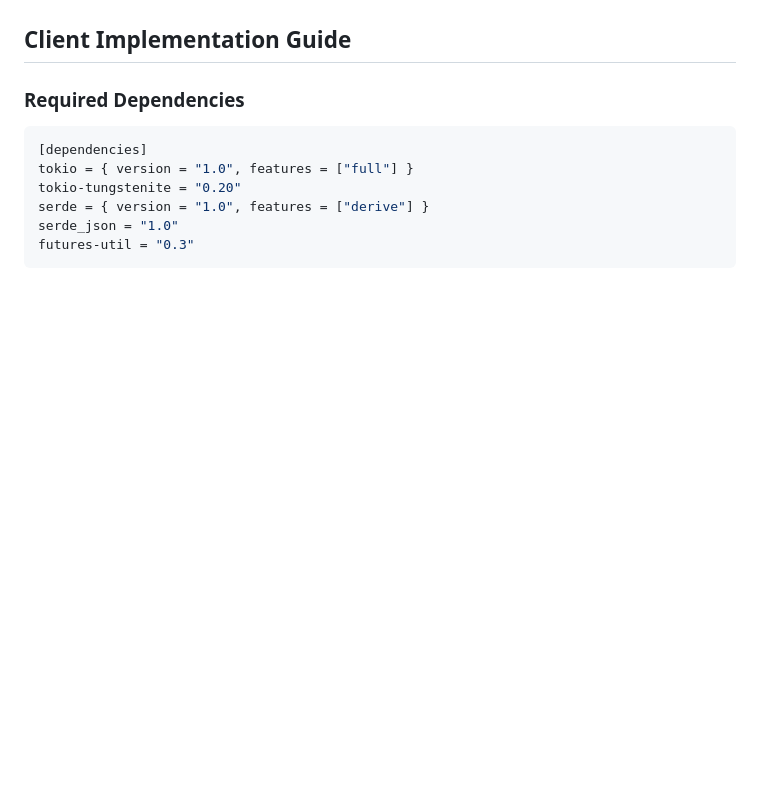
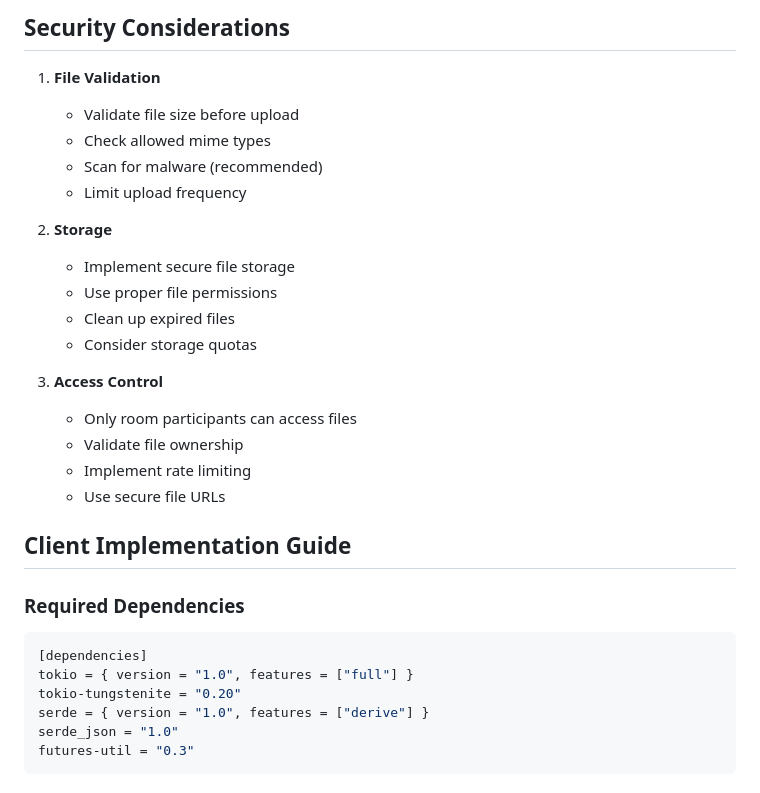
Before and after one commit to roomprivate/RoomPrivate, a Markdown page: docs/websocket_documentation.md, the part around the change printed below. Rendered like a GitHub page; blank space fills up the shorter version.

```diff
--- a/docs/websocket_documentation.md
+++ b/docs/websocket_documentation.md
@@ -95,3 +170,23 @@ enum ServerMessage {
+## Security Considerations
+
+1. **File Validation**
+   - Validate file size before upload
+   - Check allowed mime types
+   - Scan for malware (recommended)
+   - Limit upload frequency
+
+2. **Storage**
+   - Implement secure file storage
+   - Use proper file permissions
+   - Clean up expired files
+   - Consider storage quotas
+
+3. **Access Control**
+   - Only room participants can access files
+   - Validate file ownership
+   - Implement rate limiting
+   - Use secure file URLs
+
 ## Client Implementation Guide
 
 ### Required Dependencies
```
Also changed, not shown: other parts of docs/websocket_documentation.md (+75 -34 lines).
